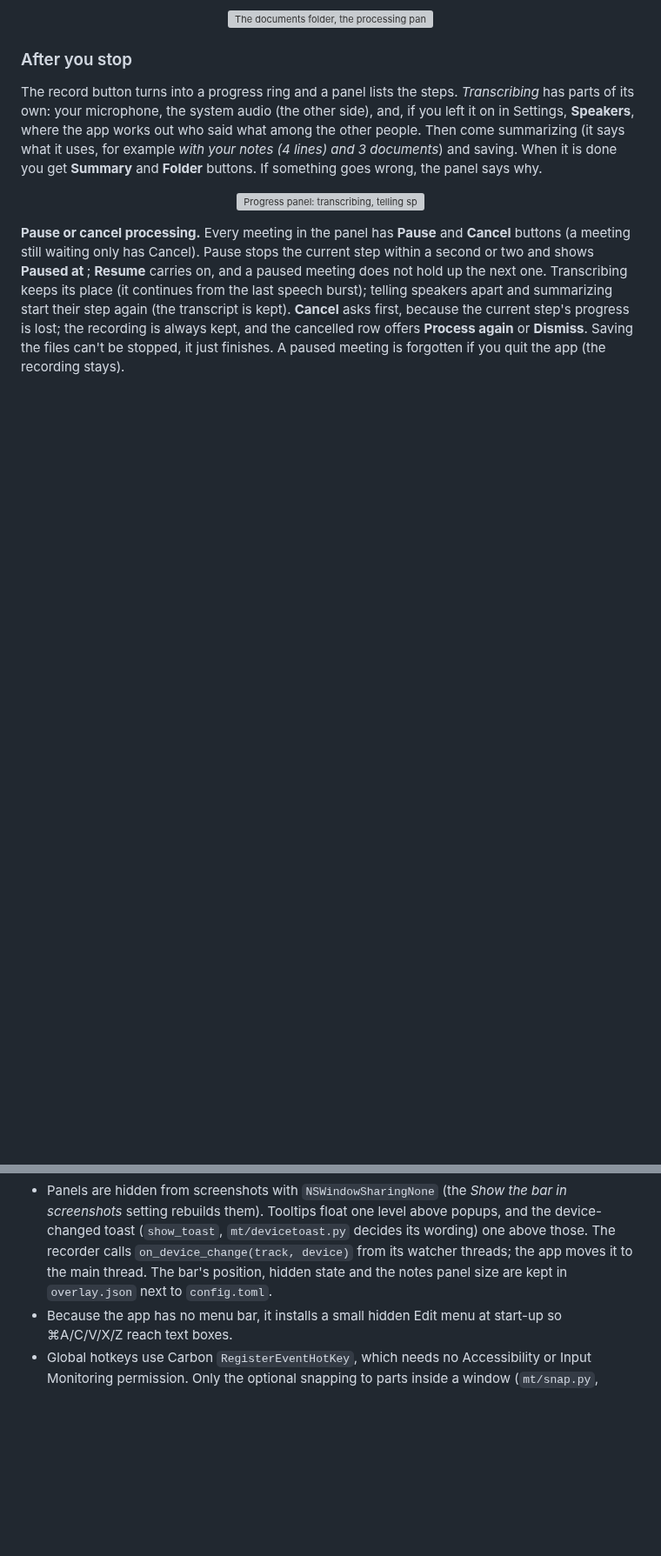
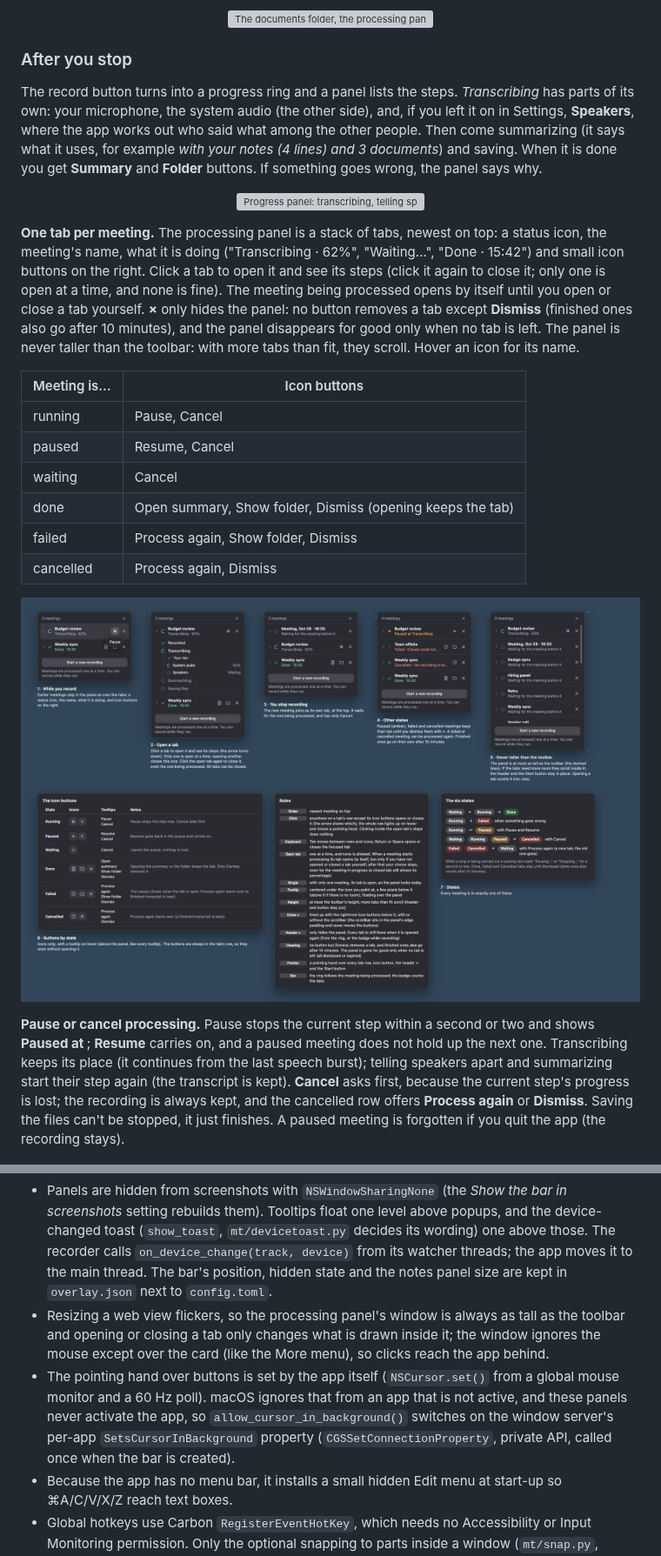
Before and after one commit to blueguy42/Meeting-Transcriber, a Markdown page: README.md, 2 parts joined by grey strips. Shown at 87% size. GitHub-like rendering; pictures changed too: docs/screenshots/processing-tabs.png (added); blank space fills up the shorter version; grey boxes are pictures that could not be loaded.

Commit message:
feat: add tabbed interface for meeting processing panel with persistent tabs and background cursor support

```diff
--- a/README.md
+++ b/README.md
@@ -317,8 +317,26 @@ documents*) and saving. When it is done you get **Summary** and **Folder** butto
   <img src="docs/screenshots/processing.png" alt="Progress panel: transcribing, telling speakers apart, summarizing, done, failed" width="800">
 </p>
 
-**Pause or cancel processing.** Every meeting in the panel has **Pause** and **Cancel** buttons (a meeting still waiting only has
-Cancel). Pause stops the current step within a second or two and shows **Paused at <step>**; **Resume** carries on, and a paused
+**One tab per meeting.** The processing panel is a stack of tabs, newest on top: a status icon, the meeting's name, what it is doing
+("Transcribing · 62%", "Waiting…", "Done · 15:42") and small icon buttons on the right. Click a tab to open it and see its steps
+(click it again to close it; only one is open at a time, and none is fine). The meeting being processed opens by itself until you open
+or close a tab yourself. **×** only hides the panel: no button removes a tab except **Dismiss** (finished ones also go after 10
+minutes), and the panel disappears for good only when no tab is left. The panel is never taller than the toolbar: with more tabs than fit, they scroll. Hover an icon for its name.
+
+| Meeting is… | Icon buttons |
+|---|---|
+| running | Pause, Cancel |
+| paused | Resume, Cancel |
+| waiting | Cancel |
+| done | Open summary, Show folder, Dismiss (opening keeps the tab) |
+| failed | Process again, Show folder, Dismiss |
+| cancelled | Process again, Dismiss |
+
+<p align="center">
+  <img src="docs/screenshots/processing-tabs.png" alt="The processing panel as one tab per meeting: collapsed and open tabs, the icon buttons by state, and scrolling" width="900">
+</p>
+
+**Pause or cancel processing.** Pause stops the current step within a second or two and shows **Paused at <step>**; **Resume** carries on, and a paused
 meeting does not hold up the next one. Transcribing keeps its place (it continues from the last speech burst); telling speakers
 apart and summarizing start their step again (the transcript is kept). **Cancel** asks first, because the current step's progress is
 lost; the recording is always kept, and the cancelled row offers **Process again** or **Dismiss**. Saving the files can't be stopped,
@@ -561,6 +579,11 @@ Run the tests with `.venv/bin/python -m unittest discover tests`. (The OCR tests
   Tooltips float one level above popups, and the device-changed toast (`show_toast`, `mt/devicetoast.py` decides its wording) one above those.
   The recorder calls `on_device_change(track, device)` from its watcher threads; the app moves it to the main thread. The bar's position, hidden state and the notes panel size are kept in `overlay.json`
   next to `config.toml`.
+- Resizing a web view flickers, so the processing panel's window is always as tall as the toolbar and opening or closing a tab only changes what is drawn
+  inside it; the window ignores the mouse except over the card (like the More menu), so clicks reach the app behind.
+- The pointing hand over buttons is set by the app itself (`NSCursor.set()` from a global mouse monitor and a 60 Hz poll). macOS ignores that
+  from an app that is not active, and these panels never activate the app, so `allow_cursor_in_background()` switches on the window server's
+  per-app `SetsCursorInBackground` property (`CGSSetConnectionProperty`, private API, called once when the bar is created).
 - Because the app has no menu bar, it installs a small hidden Edit menu at start-up so ⌘A/C/V/X/Z reach text boxes.
 - Global hotkeys use Carbon `RegisterEventHotKey`, which needs no Accessibility or Input Monitoring permission. Only the optional
   snapping to parts inside a window (`mt/snap.py`, `pyobjc-framework-ApplicationServices`) uses Accessibility; windows themselves come
```
Also changed, not shown: other parts of README.md (+1 -1 lines), 5 other files.
